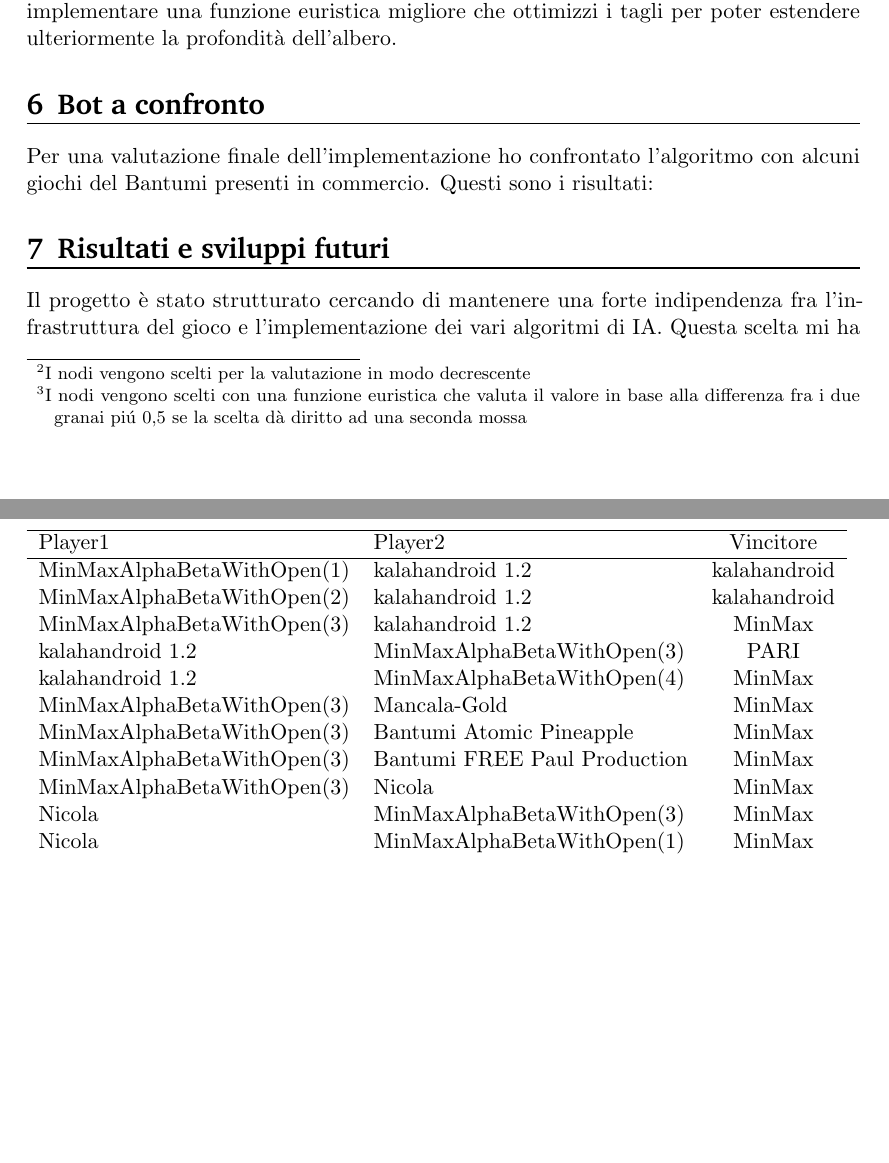
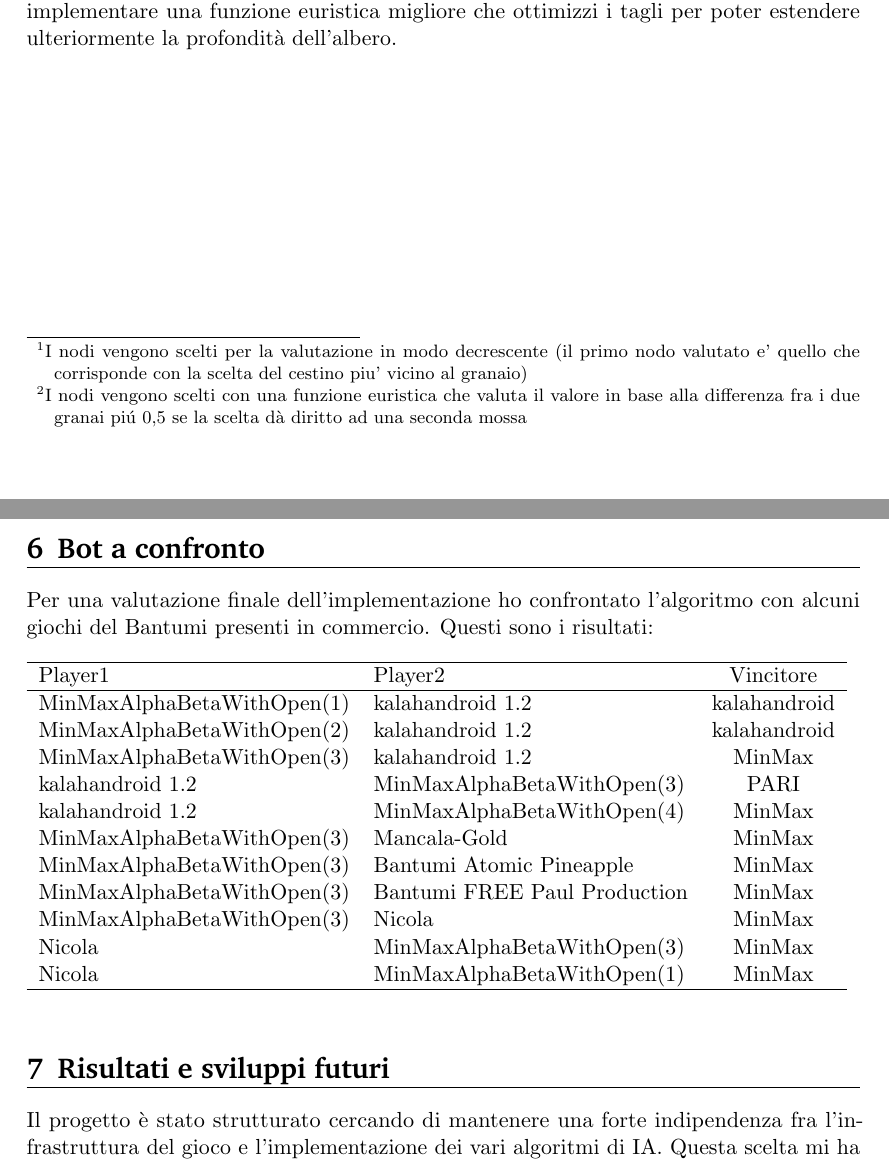
Before and after one commit to nickxbs/IA, a LaTeX document (bantumi.tex): two parts of pages 6 and 7 of 8, joined at a grey line, cut so that both start at the same text, the shorter picture padded with empty space. Compiled offline with pdfLaTeX.

Commit message:
fix relazione

```diff
--- a/bantumi.tex
+++ b/bantumi.tex
@@ -279,5 +288,5 @@
 
     \end{tabular}
 \end{table}
-\footnotetext[2]{I nodi vengono scelti per la valutazione in modo decrescente}
-\footnotetext[3]{I nodi vengono scelti con una funzione euristica che valuta il valore in base alla differenza fra i due granai pi\'u  0,5 se la scelta d\`a diritto ad una seconda mossa}
+\footnotetext[1]{I nodi vengono scelti per la valutazione in modo decrescente (il primo nodo valutato e' quello che corrisponde con la scelta del cestino piu' vicino al granaio)}
+\footnotetext[2]{I nodi vengono scelti con una funzione euristica che valuta il valore in base alla differenza fra i due granai pi\'u  0,5 se la scelta d\`a diritto ad una seconda mossa}
@@ -290,9 +293,10 @@
 
 \subsection{Osservazioni}
 Confrontando i risultati ottenuti con le implementazioni realizzate si pu\`o immediatamente osservare il grande vantaggio computazionale dato dall'introduzione dell'alfabeta pruning. Con 4 passi di gioco (8 turni) senza nessuna potatura i nodi valutati sono quasi 100M, mentre a parit\`a di profondita, ma utilizzando una funzione euristica di ordinamento nella scelta della potatura, i nodi analizzati sono poco piu di 1M. Questo risultato cos\`i evidente mi fa ipotizzare che con uno studio approfondito delle tecniche di gioco sia possibile implementare una funzione euristica migliore che ottimizzi i tagli per poter estendere ulteriormente la profondit\`a dell'albero.
+\newpage
 \section{Bot a confronto}
 Per una valutazione finale dell'implementazione ho confrontato l'algoritmo con alcuni giochi del Bantumi presenti in commercio. Questi sono i risultati:
-\begin{table} [h]
+\begin{table} [hp]
     \begin{tabular}{llc}
         \hline
         Player1 & Player2 & Vincitore \\ \hline
```
Also changed, not shown: bantumi.pdf, bantumi.tex (21 more changed lines), 1 other file.
